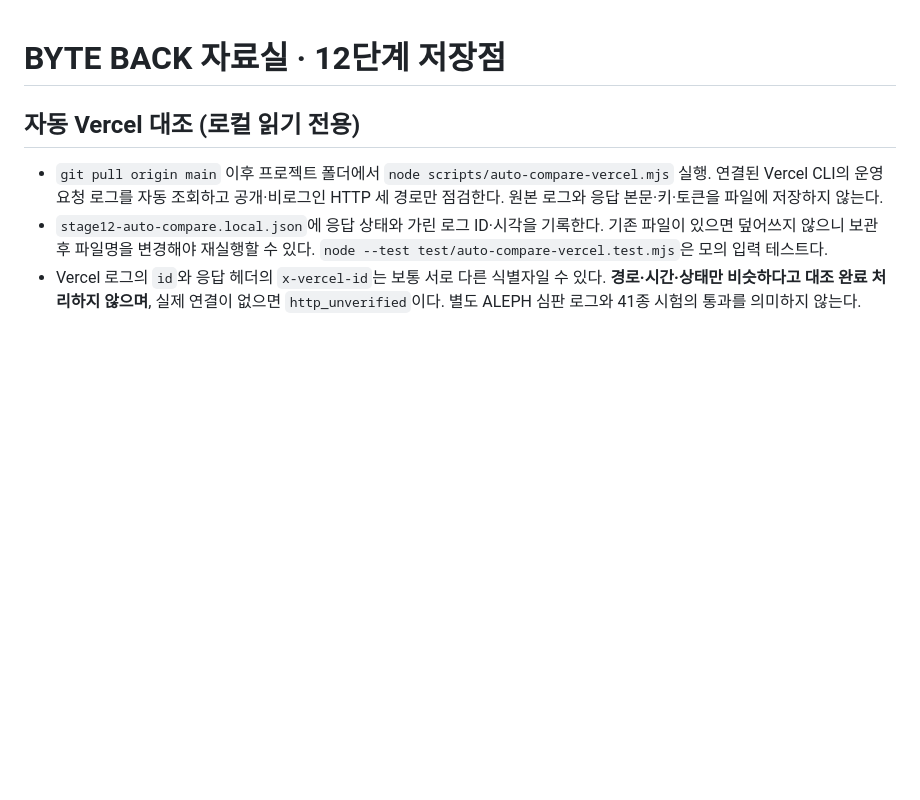
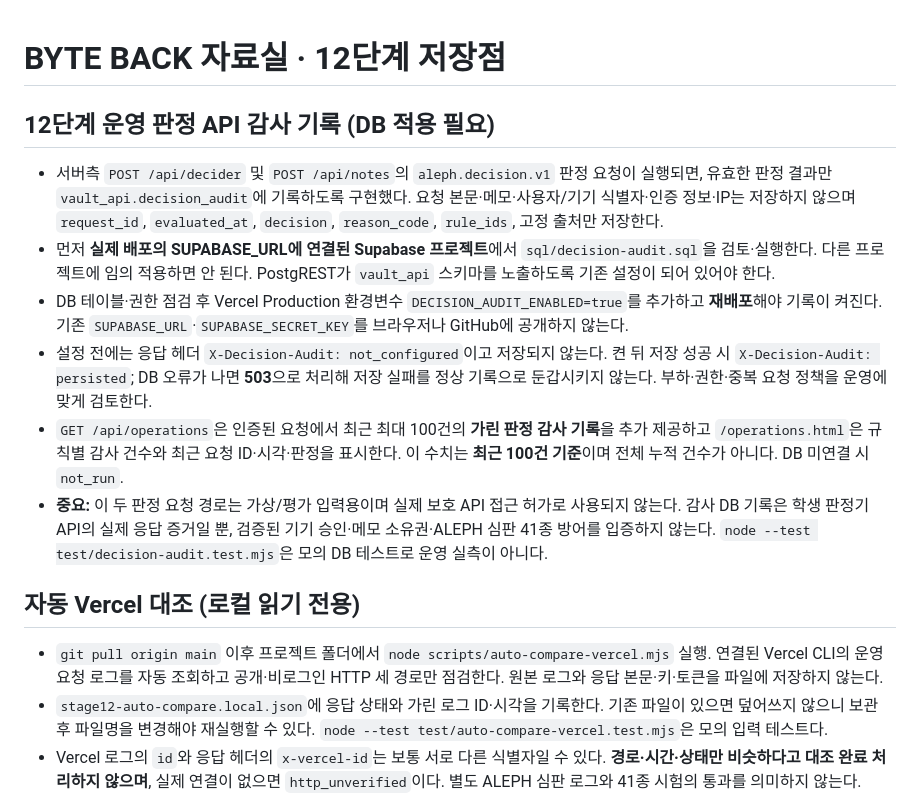
Before and after one commit to seokgw/choi-bujang-secret-vault, a Markdown page: README.md, the part around the change. GitHub-like rendering; blank space fills up the shorter version.

Commit message:
docs(stage12): enable persistent Supabase audit only after reviewed migration

```diff
--- a/README.md
+++ b/README.md
@@ -1,4 +1,14 @@
 # BYTE BACK 자료실 · 12단계 저장점
+
+## 12단계 운영 판정 API 감사 기록 (DB 적용 필요)
+
+- 서버측 `POST /api/decider` 및 `POST /api/notes`의 `aleph.decision.v1` 판정 요청이 실행되면, 유효한 판정 결과만 `vault_api.decision_audit`에 기록하도록 구현했다. 요청 본문·메모·사용자/기기 식별자·인증 정보·IP는 저장하지 않으며 `request_id`, `evaluated_at`, `decision`, `reason_code`, `rule_ids`, 고정 출처만 저장한다.
+- 먼저 **실제 배포의 SUPABASE_URL에 연결된 Supabase 프로젝트**에서 `sql/decision-audit.sql`을 검토·실행한다. 다른 프로젝트에 임의 적용하면 안 된다. PostgREST가 `vault_api` 스키마를 노출하도록 기존 설정이 되어 있어야 한다.
+- DB 테이블·권한 점검 후 Vercel Production 환경변수 `DECISION_AUDIT_ENABLED=true`를 추가하고 **재배포**해야 기록이 켜진다. 기존 `SUPABASE_URL`·`SUPABASE_SECRET_KEY`를 브라우저나 GitHub에 공개하지 않는다.
+- 설정 전에는 응답 헤더 `X-Decision-Audit: not_configured`이고 저장되지 않는다. 켠 뒤 저장 성공 시 `X-Decision-Audit: persisted`; DB 오류가 나면 **503**으로 처리해 저장 실패를 정상 기록으로 둔갑시키지 않는다. 부하·권한·중복 요청 정책을 운영에 맞게 검토한다.
+- `GET /api/operations`은 인증된 요청에서 최근 최대 100건의 **가린 판정 감사 기록**을 추가 제공하고 `/operations.html`은 규칙별 감사 건수와 최근 요청 ID·시각·판정을 표시한다. 이 수치는 **최근 100건 기준**이며 전체 누적 건수가 아니다. DB 미연결 시 `not_run`.
+- **중요:** 이 두 판정 요청 경로는 가상/평가 입력용이며 실제 보호 API 접근 허가로 사용되지 않는다. 감사 DB 기록은 학생 판정기 API의 실제 응답 증거일 뿐, 검증된 기기 승인·메모 소유권·ALEPH 심판 41종 방어를 입증하지 않는다. `node --test test/decision-audit.test.mjs`은 모의 DB 테스트로 운영 실측이 아니다.
+
 
 ## 자동 Vercel 대조 (로컬 읽기 전용)
 
```
